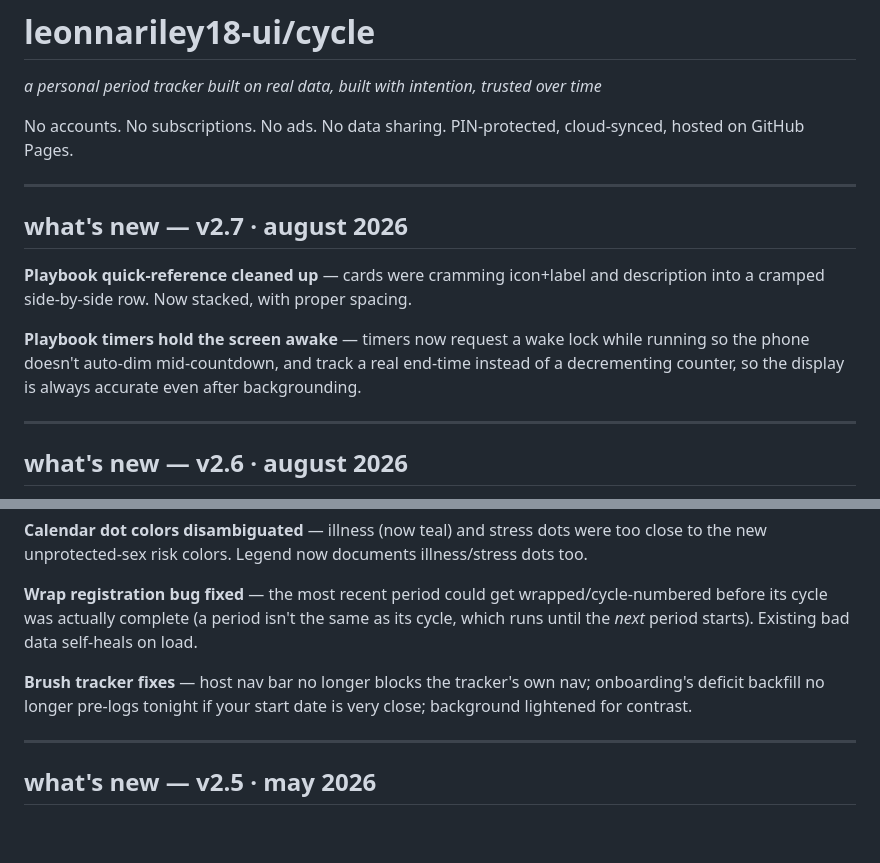
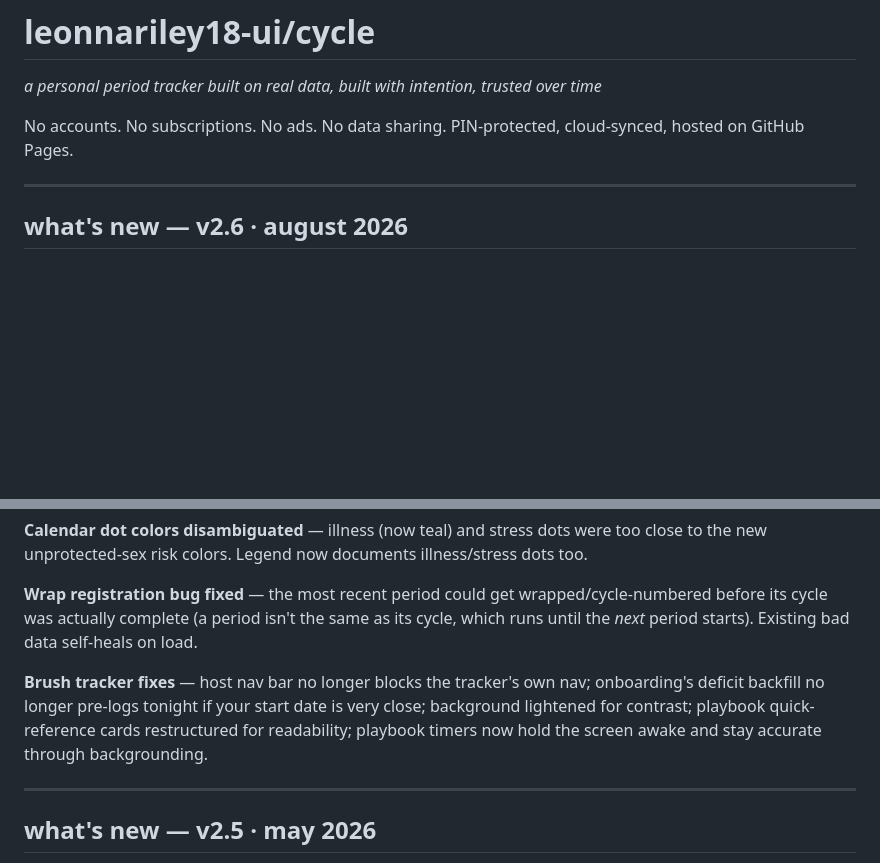
Before and after one commit to leonnariley18-ui/cycle, a Markdown page: README.md, 2 parts joined by grey strips. GitHub-like rendering; blank space fills up the shorter version.

Commit message:
Fold v2.7 changelog entry back into v2.6 (same-day work)
Today's fixes still haven't shipped as a release, so they all
belong under one version bucket (v2.6) until they do — same
principle as the earlier v2.6/v2.7 consolidation.

Co-Authored-By: Claude Sonnet 5 <noreply@anthropic.com>
Claude-Session: https://claude.ai/code/session_014nKUumWyrDqVtZex1c3kY9

```diff
--- a/README.md
+++ b/README.md
@@ -3,14 +3,6 @@
 *a personal period tracker built on real data, built with intention, trusted over time*
 
 No accounts. No subscriptions. No ads. No data sharing. PIN-protected, cloud-synced, hosted on GitHub Pages.
-
----
-
-## what's new — v2.7 · august 2026
-
-**Playbook quick-reference cleaned up** — cards were cramming icon+label and description into a cramped side-by-side row. Now stacked, with proper spacing.
-
-**Playbook timers hold the screen awake** — timers now request a wake lock while running so the phone doesn't auto-dim mid-countdown, and track a real end-time instead of a decrementing counter, so the display is always accurate even after backgrounding.
 
 ---
 
@@ -24,7 +16,7 @@ No accounts. No subscriptions. No ads. No data sharing. PIN-protected, cloud-syn
 
 **Wrap registration bug fixed** — the most recent period could get wrapped/cycle-numbered before its cycle was actually complete (a period isn't the same as its cycle, which runs until the *next* period starts). Existing bad data self-heals on load.
 
-**Brush tracker fixes** — host nav bar no longer blocks the tracker's own nav; onboarding's deficit backfill no longer pre-logs tonight if your start date is very close; background lightened for contrast.
+**Brush tracker fixes** — host nav bar no longer blocks the tracker's own nav; onboarding's deficit backfill no longer pre-logs tonight if your start date is very close; background lightened for contrast; playbook quick-reference cards restructured for readability; playbook timers now hold the screen awake and stay accurate through backgrounding.
 
 ---
 
```
